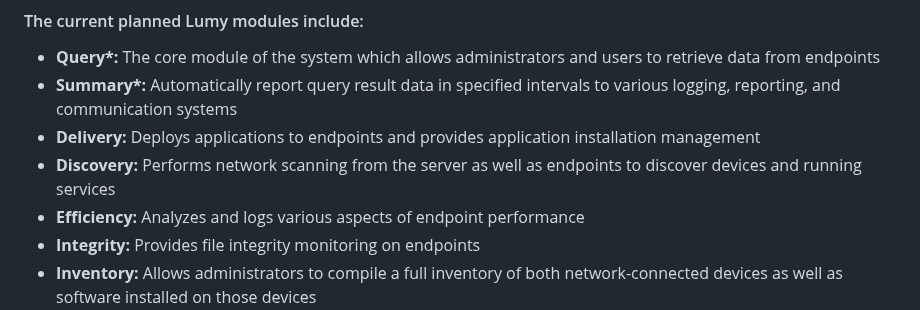
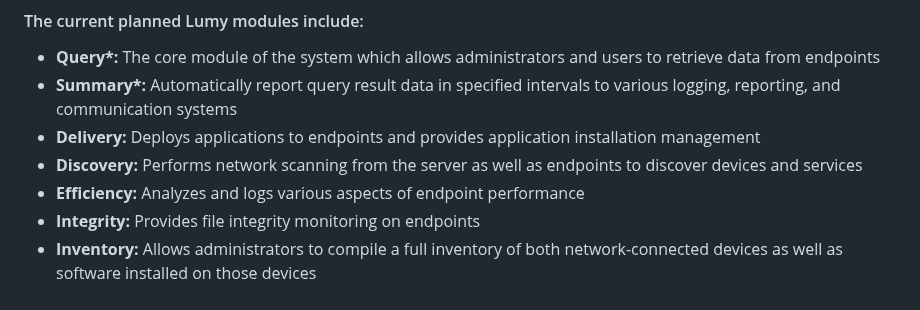
Before and after one commit to ccurzio/Luminum, a Markdown page: README.md, the part around the change. Rendered like a GitHub page.

Commit message:
Update Discovery module description in README
Signed-off-by: Christopher R. Curzio <g4112gh@nanoduck.net>

```diff
--- a/README.md
+++ b/README.md
@@ -18,7 +18,7 @@ Keep in mind that Luminum is still in the initial development stages, so it does
 - **Query\*:** The core module of the system which allows administrators and users to retrieve data from endpoints
 - **Summary\*:** Automatically report query result data in specified intervals to various logging, reporting, and communication systems
 - **Delivery:** Deploys applications to endpoints and provides application installation management
-- **Discovery:** Performs network scanning from the server as well as endpoints to discover devices and running services
+- **Discovery:** Performs network scanning from the server as well as endpoints to discover devices and services
 - **Efficiency:** Analyzes and logs various aspects of endpoint performance
 - **Integrity:** Provides file integrity monitoring on endpoints
 - **Inventory:** Allows administrators to compile a full inventory of both network-connected devices as well as software installed on those devices
```
